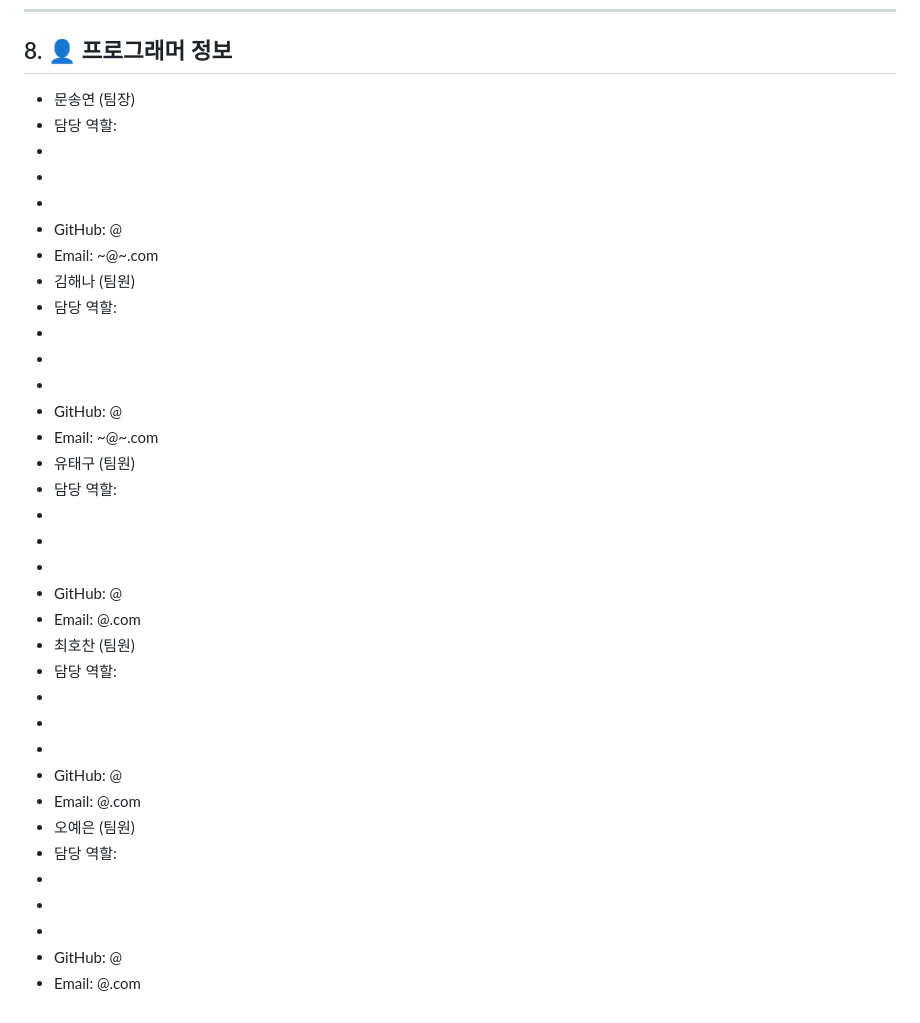
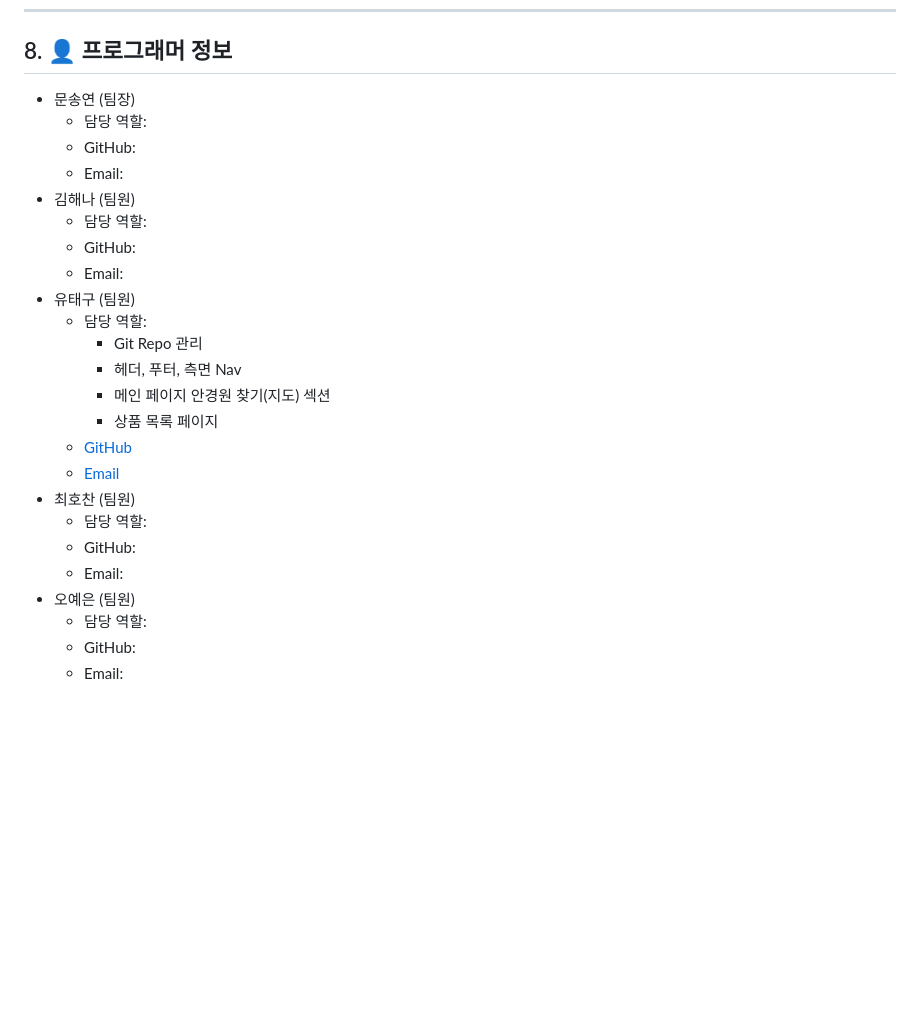
Before and after one commit to rozer4heros/est_fe_13_2nd_project, a Markdown page: README.md, the part around one of its changes. Rendered like a GitHub page; blank space fills up the shorter version.

Commit message:
doc: README.md 담당 역할 작성

```diff
--- a/README.md
+++ b/README.md
@@ -119,38 +127,28 @@ Q. 미디어 쿼리(반응형) 기준점은 어떻게 되는지?
 ---
 
 ## 8. 👤 프로그래머 정보
-* 문송연 (팀장)
- * 담당 역할:
-  *
-  *
-  *
- * GitHub: @
- * Email: ~@~.com
-* 김해나 (팀원)
- * 담당 역할:
-  *
-  *
-  *
- * GitHub: @
- * Email: ~@~.com
-* 유태구 (팀원)
- * 담당 역할:
-  *
-  *
-  *
- * GitHub: @
- * Email: @.com
-* 최호찬 (팀원)
- * 담당 역할:
-  *
-  *
-  *
- * GitHub: @
- * Email: @.com
-* 오예은 (팀원)
- * 담당 역할:
-  *
-  *
-  *
- * GitHub: @
- * Email: @.com
+
+- 문송연 (팀장)
+  - 담당 역할:
+  - GitHub: [](@)
+  - Email: [](~@~.com)
+- 김해나 (팀원)
+  - 담당 역할:
+  - GitHub: [](@)
+  - Email: [](~@~.com)
+- 유태구 (팀원)
+  - 담당 역할:
+    - Git Repo 관리
+    - 헤더, 푸터, 측면 Nav
+    - 메인 페이지 안경원 찾기(지도) 섹션
+    - 상품 목록 페이지
+  - [GitHub](https://github.com/rozer4heros)
+  - [Email](https://rozer4heros@gmail.com)
+- 최호찬 (팀원)
+  - 담당 역할:
+  - GitHub: [](@)
+  - Email: [](~@~.com)
+- 오예은 (팀원)
+  - 담당 역할:
+  - GitHub: [](@)
+  - Email: [](~@~.com)
```
Also changed, not shown: other parts of README.md (+28 -20 lines).
